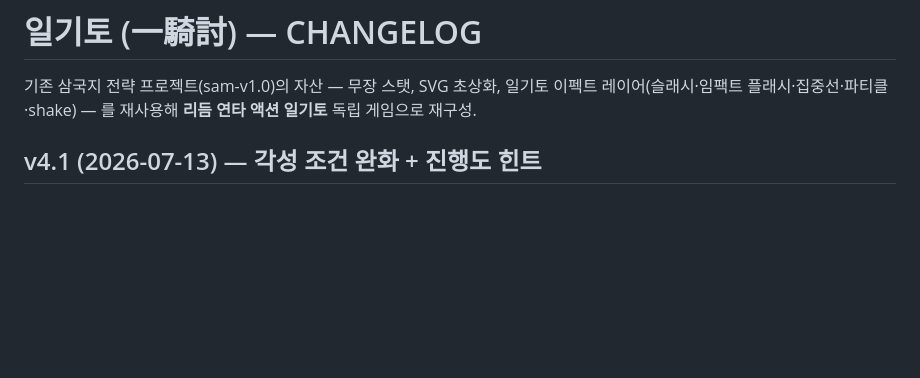
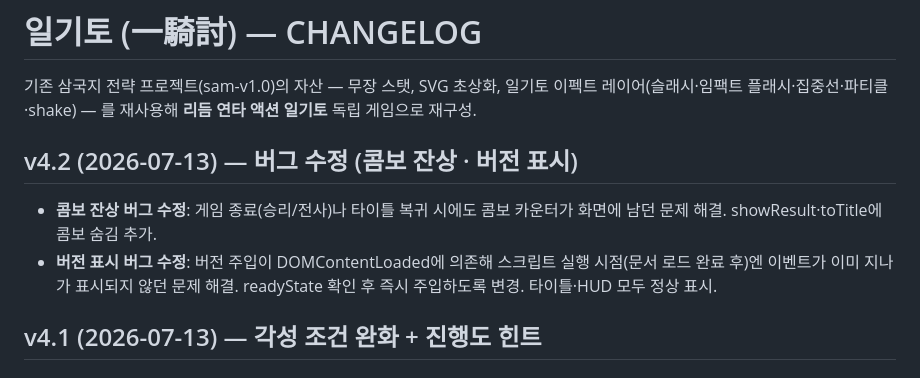
Before and after one commit to aaronkyung-a11y/musou, a Markdown page: CHANGELOG.md, the part around the change. GitHub-like rendering; blank space fills up the shorter version.

Commit message:
docs: v4.2

```diff
--- a/CHANGELOG.md
+++ b/CHANGELOG.md
@@ -1,6 +1,10 @@
 # 일기토 (一騎討) — CHANGELOG
 
 기존 삼국지 전략 프로젝트(sam-v1.0)의 자산 — 무장 스탯, SVG 초상화, 일기토 이펙트 레이어(슬래시·임팩트 플래시·집중선·파티클·shake) — 를 재사용해 **리듬 연타 액션 일기토** 독립 게임으로 재구성.
+
+## v4.2 (2026-07-13) — 버그 수정 (콤보 잔상 · 버전 표시)
+- **콤보 잔상 버그 수정**: 게임 종료(승리/전사)나 타이틀 복귀 시에도 콤보 카운터가 화면에 남던 문제 해결. showResult·toTitle에 콤보 숨김 추가.
+- **버전 표시 버그 수정**: 버전 주입이 DOMContentLoaded에 의존해 스크립트 실행 시점(문서 로드 완료 후)엔 이벤트가 이미 지나가 표시되지 않던 문제 해결. readyState 확인 후 즉시 주입하도록 변경. 타이틀·HUD 모두 정상 표시.
 
 ## v4.1 (2026-07-13) — 각성 조건 완화 + 진행도 힌트
 ### 조건 완화
```
